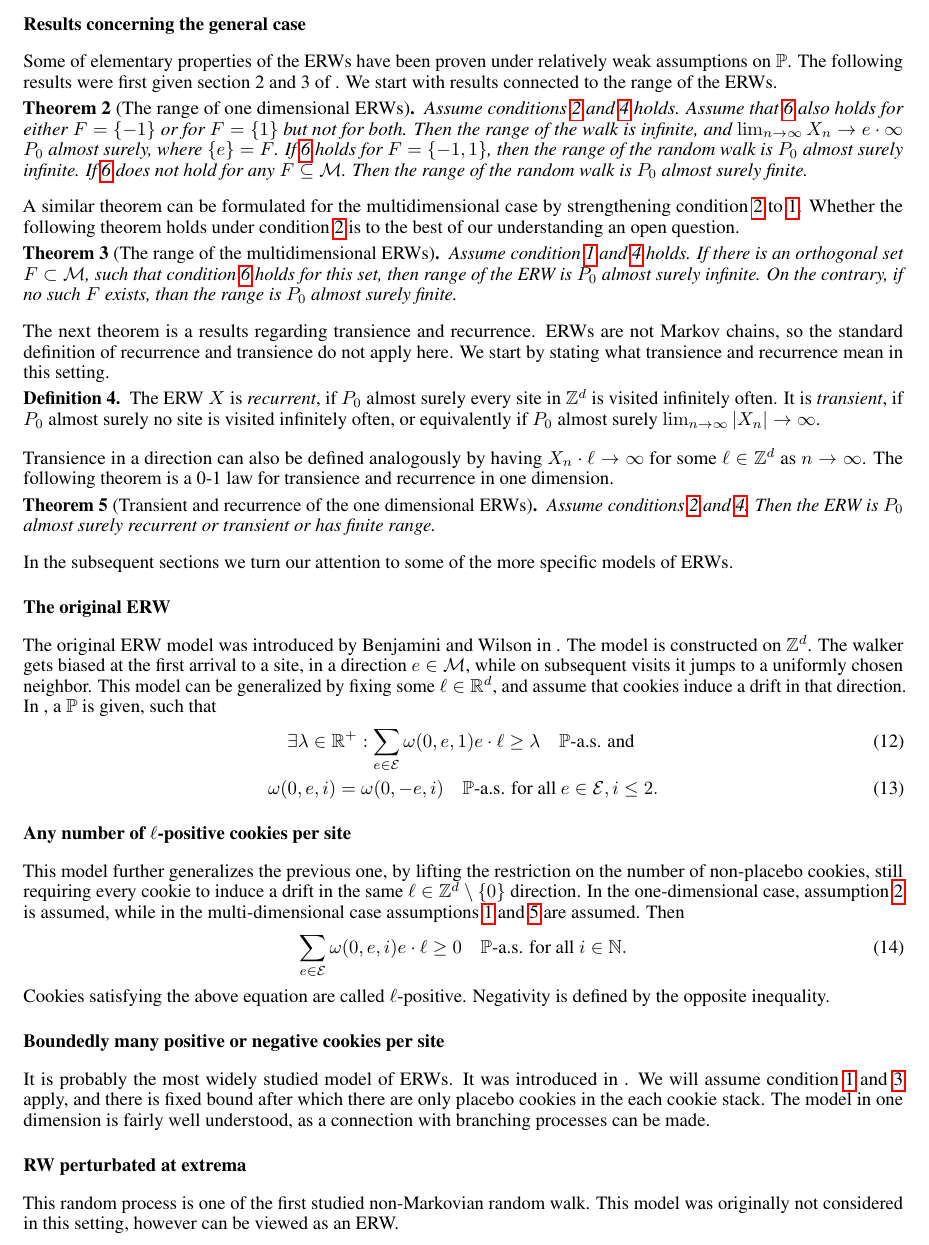
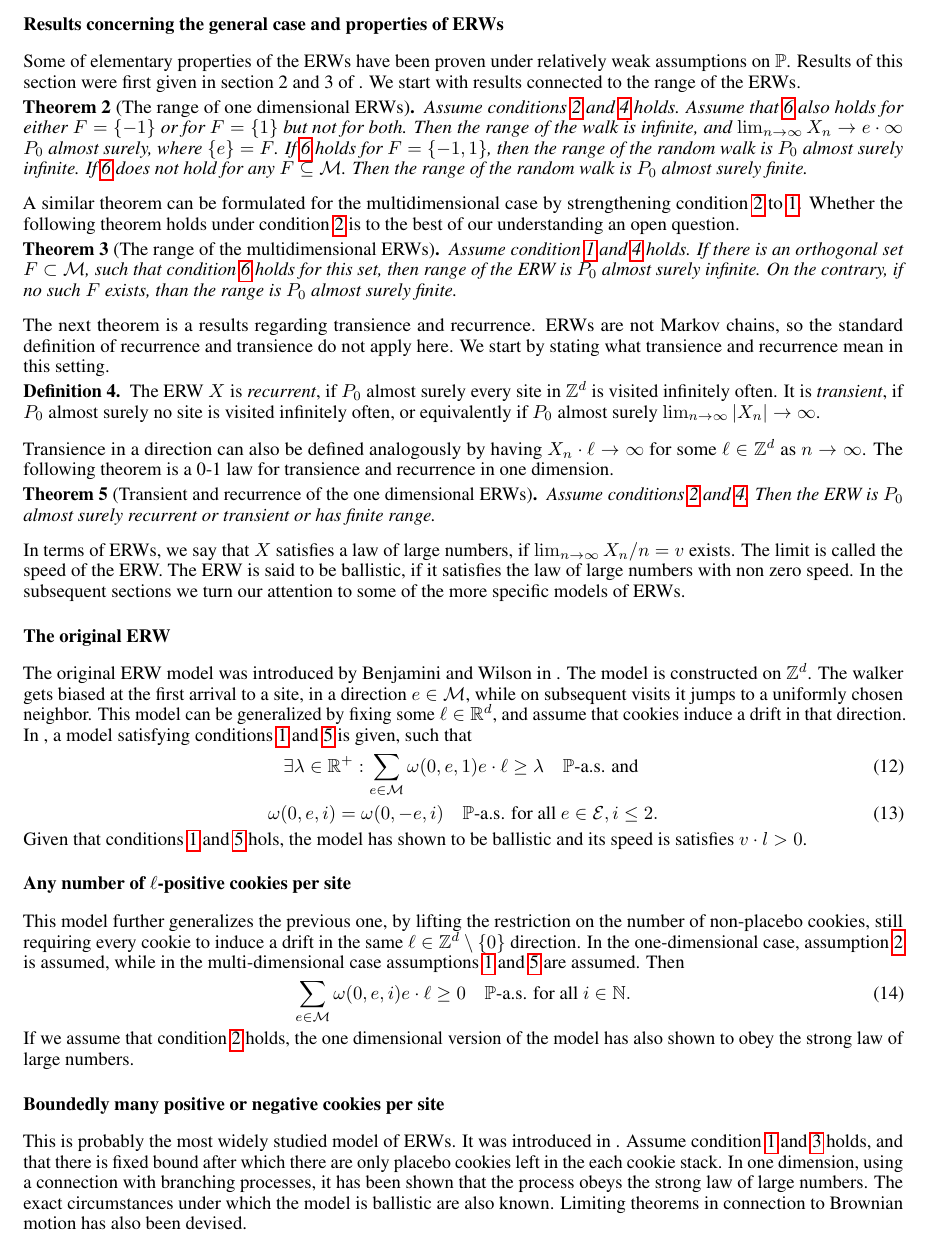
Before and after one commit to afgTheCat/tokyo-report, a LaTeX document (report/rp.tex): part of page 5 of 8, cut so that both start at the same text. Compiled offline with pdfLaTeX.

Commit message:
feat(Theme-B): second checkup

```diff
--- a/report/rp.tex
+++ b/report/rp.tex
@@ -124,8 +124,8 @@ To the best our knowledge the last condition has not been described in the liter
 \begin{condition}[BC\(_F\)]\label{BC}
     The condition holds for \(F \subseteq \mathcal{M}\) if \(\mathbb{P}\left[ \forall e \in F : \sum_{i \geq 1} \omega(0, e, i) < \infty \right] = 0\).
 \end{condition}
-\subsection*{Results concerning the general case}
-Some of elementary properties of the ERWs have been proven under relatively weak assumptions on \(\mathbb{P}\). The following results were first given section 2 and 3 of . We start with results connected to the range of the ERWs.
+\subsection*{Results concerning the general case and properties of ERWs}
+Some of elementary properties of the ERWs have been proven under relatively weak assumptions on \(\mathbb{P}\). Results of this section were first given in section 2 and 3 of . We start with results connected to the range of the ERWs.
 \begin{theorem}[The range of one dimensional ERWs]\label{thm:erwrange}
     Assume conditions \ref{SE} and \ref{EL} holds. Assume that \ref{BC} also holds for either \(F = \{-1\}\) or for \(F = \{1\}\) but not for both. Then the range of the walk is infinite, and \(\lim_{n\to\infty} X_n \to e \cdot \infty\) \(P_0\) almost surely, where \(\{e\} = F\). If \ref{BC} holds for \(F = \{-1, 1\}\), then the range of the random walk is \(P_0\) almost surely infinite. If \ref{BC} does not hold for any \(F \subseteq \mathcal{M}\). Then the range of the random walk is \(P_0\) almost surely finite.
 \end{theorem}
@@ -141,25 +141,23 @@ Transience in a direction can also be defined analogously by having \(X_n \cdot
 \begin{theorem}[Transient and recurrence of the one dimensional ERWs]
     Assume conditions \ref{SE} and \ref{EL}. Then the ERW is \(P_0\) almost surely recurrent or transient or has finite range.
 \end{theorem}
-In the subsequent sections we turn our attention to some of the more specific models of ERWs.
+In terms of ERWs, we say that \(X\) satisfies a law of large numbers, if \(\lim_{n\to\infty} X_n/n = v\) exists. The limit is called the speed of the ERW. The ERW is said to be ballistic, if it satisfies the law of large numbers with non zero speed. In the subsequent sections we turn our attention to some of the more specific models of ERWs.
 \subsection*{The original ERW}
-The original ERW model was introduced by Benjamini and Wilson in . The model is constructed on \(\mathbb{Z}^{d}\). The walker gets biased at the first arrival to a site, in a direction \(e \in \mathcal{M}\), while on subsequent visits it jumps to a uniformly chosen neighbor. This model can be generalized by fixing some \(\ell \in \mathbb{R}^d\), and assume that cookies induce a drift in that direction. In , a \(\mathbb{P}\) is given, such that
+The original ERW model was introduced by Benjamini and Wilson in . The model is constructed on \(\mathbb{Z}^{d}\). The walker gets biased at the first arrival to a site, in a direction \(e \in \mathcal{M}\), while on subsequent visits it jumps to a uniformly chosen neighbor. This model can be generalized by fixing some \(\ell \in \mathbb{R}^d\), and assume that cookies induce a drift in that direction. In , a model satisfying conditions \ref{IID} and \ref{UEL} is given, such that
 \begin{gather}
-    \exists \lambda \in \mathbb{R}^+: \sum_{e\in\mathcal{E}}\omega(0, e, 1)e\cdot \ell \geq \lambda \quad \mathbb{P}\text{-a.s. and } \\
+    \exists \lambda \in \mathbb{R}^+: \sum_{e\in\mathcal{M}}\omega(0, e, 1)e\cdot \ell \geq \lambda \quad \mathbb{P}\text{-a.s. and } \\
     \omega(0, e, i) = \omega(0, -e, i) \quad \mathbb{P}\text{-a.s. for all } e \in \mathcal{E}, i \leq 2.
 \end{gather}
+Given that conditions \ref{IID} and \ref{UEL} hols, the model has shown to be ballistic and its speed is satisfies \(v \cdot l > 0\).
 \subsection*{Any number of \(\ell\)-positive cookies per site}
 This model further generalizes the previous one, by lifting the restriction on the number of non-placebo cookies, still requiring every cookie to induce a drift in the same \(\ell \in \mathbb{Z}^d\setminus\{0\}\) direction. In the one-dimensional case, assumption \ref{SE} is assumed, while in the multi-dimensional case assumptions \ref{IID} and \ref{UEL} are assumed. Then
 \begin{gather}
-    \sum_{e\in\mathcal{E}}\omega(0, e, i)e \cdot \ell \geq 0 \quad \mathbb{P}\text{-a.s. for all } i \in \mathbb{N}.
+    \sum_{e\in\mathcal{M}}\omega(0, e, i)e \cdot \ell \geq 0 \quad \mathbb{P}\text{-a.s. for all } i \in \mathbb{N}.
 \end{gather}
-Cookies satisfying the above equation are called \(\ell\)-positive. Negativity is defined by the opposite inequality.
+If we assume that condition \ref{SE} holds, the one dimensional version of the model has also shown to obey the strong law of large numbers.
 
 \subsection*{Boundedly many positive or negative cookies per site}
-It is probably the most widely studied model of ERWs. It was introduced in . We will assume condition \ref{IID} and \ref{WEL} apply, and there is fixed bound after which there are only placebo cookies in the each cookie stack. The model in one dimension is fairly well understood, as a connection with branching processes can be made.
-
-\subsection*{RW perturbated at extrema}
-This random process is one of the first studied non-Markovian random walk. This model was originally not considered in this setting, however can be viewed as an ERW.
+This is probably the most widely studied model of ERWs. It was introduced in . Assume condition \ref{IID} and \ref{WEL} holds, and that there is fixed bound after which there are only placebo cookies left in the each cookie stack. In one dimension, using a connection with branching processes, it has been shown that the process obeys the strong law of large numbers. The exact circumstances under which the model is ballistic are also known. Limiting theorems in connection to Brownian motion has also been devised.
 
 \newpage
 
```
Also changed, not shown: report/rp.pdf.
